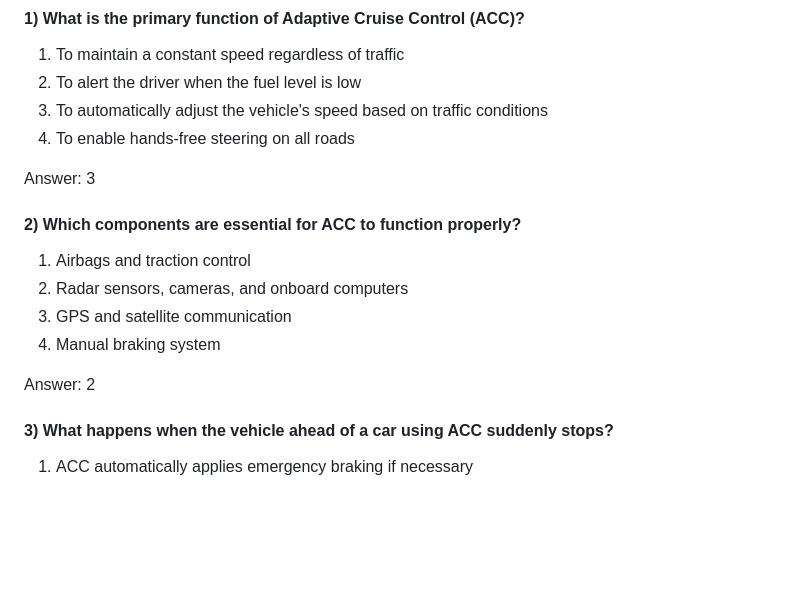
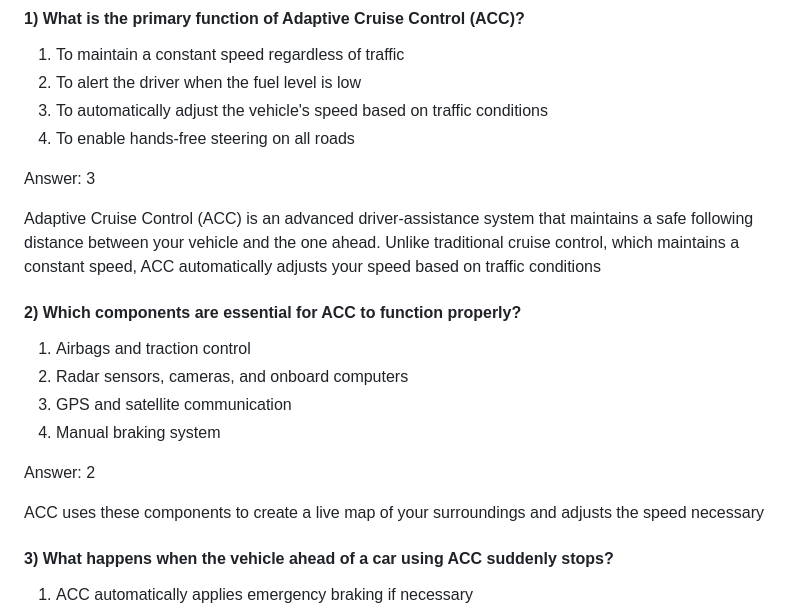
Before and after one commit to IliaShashkin/CarDrivingProject, a Markdown page: research.md, the part around the change. GitHub-like rendering; blank space fills up the shorter version.

Commit message:
added description for 2 questions

```diff
--- a/research.md
+++ b/research.md
@@ -121,6 +121,8 @@ While they have made significant strides, recent incidents highlight the ongoing
 
 Answer: 3
 
+Adaptive Cruise Control (ACC) is an advanced driver-assistance system that maintains a safe following distance between your vehicle and the one ahead. Unlike traditional cruise control, which maintains a constant speed, ACC automatically adjusts your speed based on traffic conditions
+
 #### 2) Which components are essential for ACC to function properly?
 
 1. Airbags and traction control
@@ -129,6 +131,9 @@ Answer: 3
 4. Manual braking system
 
 Answer: 2
+
+ACC uses these components to create a live map of your surroundings and
+adjusts the speed necessary
 
 #### 3) What happens when the vehicle ahead of a car using ACC suddenly stops?
 
```
